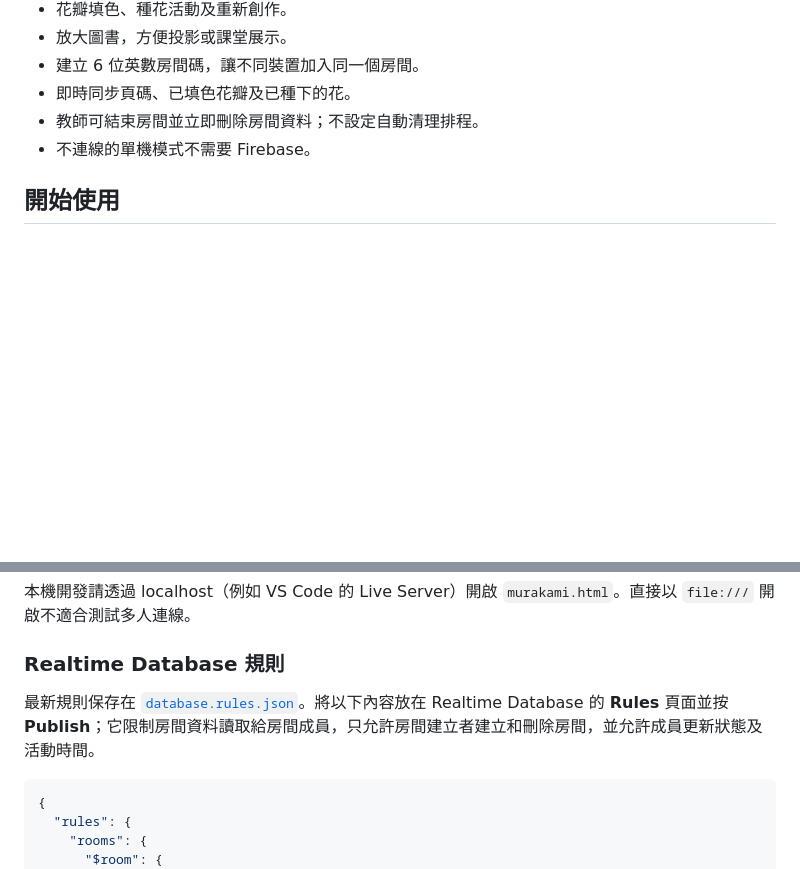
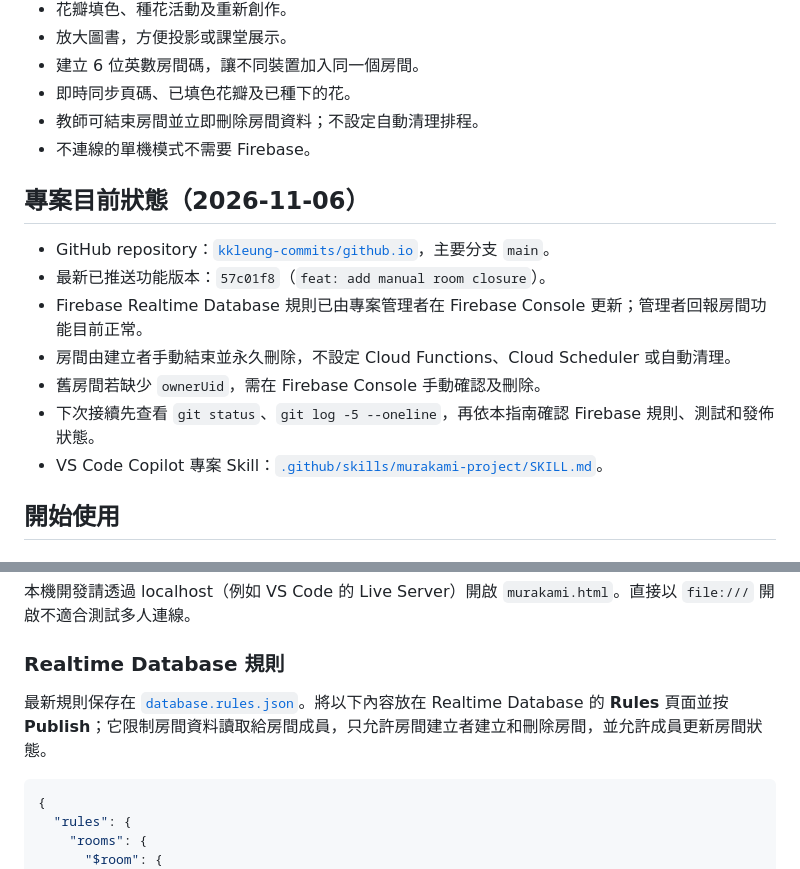
Before and after one commit to kkleung-commits/github.io, a Markdown page: MURAKAMI.md, 2 parts joined by grey strips. GitHub-like rendering; blank space fills up the shorter version.

Commit message:
docs: add project continuation skill
Document project status and VS Code continuation steps, and add a Copilot skill for future maintenance.

Co-authored-by: Copilot <223556219+Copilot@users.noreply.github.com>

````diff
--- a/MURAKAMI.md
+++ b/MURAKAMI.md
@@ -17,6 +17,16 @@
 - 即時同步頁碼、已填色花瓣及已種下的花。
 - 教師可結束房間並立即刪除房間資料；不設定自動清理排程。
 - 不連線的單機模式不需要 Firebase。
+
+## 專案目前狀態（2026-11-06）
+
+- GitHub repository：[`kkleung-commits/github.io`](https://github.com/kkleung-commits/github.io)，主要分支 `main`。
+- 最新已推送功能版本：`57c01f8`（`feat: add manual room closure`）。
+- Firebase Realtime Database 規則已由專案管理者在 Firebase Console 更新；管理者回報房間功能目前正常。
+- 房間由建立者手動結束並永久刪除，不設定 Cloud Functions、Cloud Scheduler 或自動清理。
+- 舊房間若缺少 `ownerUid`，需在 Firebase Console 手動確認及刪除。
+- 下次接續先查看 `git status`、`git log -5 --oneline`，再依本指南確認 Firebase 規則、測試和發佈狀態。
+- VS Code Copilot 專案 Skill：[`.github/skills/murakami-project/SKILL.md`](./.github/skills/murakami-project/SKILL.md)。
 
 ## 開始使用
 
@@ -53,7 +63,7 @@
 
 ### Realtime Database 規則
 
-最新規則保存在 [`database.rules.json`](./database.rules.json)。將以下內容放在 Realtime Database 的 **Rules** 頁面並按 **Publish**；它限制房間資料讀取給房間成員，只允許房間建立者建立和刪除房間，並允許成員更新狀態及活動時間。
+最新規則保存在 [`database.rules.json`](./database.rules.json)。將以下內容放在 Realtime Database 的 **Rules** 頁面並按 **Publish**；它限制房間資料讀取給房間成員，只允許房間建立者建立和刪除房間，並允許成員更新房間狀態。
 
 ```json
 {
````
Also changed, not shown: README.md (+9 -0 lines), 1 other file.
